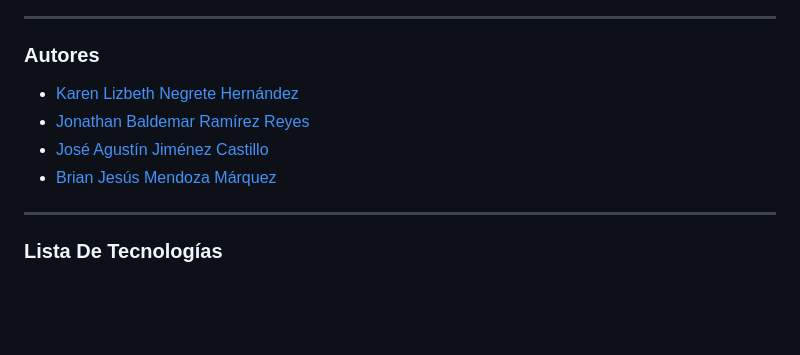
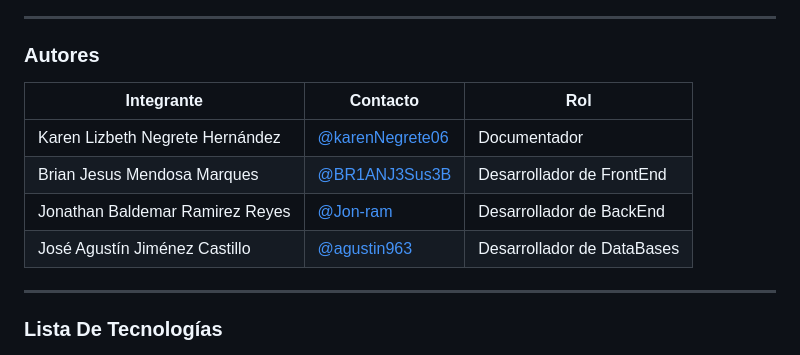
Before and after one commit to Jon-ram/EduMatch, a Markdown page: README.md, the part around the change. Drawn GitHub-style; blank space fills up the shorter version.

Commit message:
Autores
Se modificaron los autores

```diff
--- a/README.md
+++ b/README.md
@@ -74,10 +74,14 @@
 
 ---
 ### Autores
-- [Karen Lizbeth Negrete Hernández](https://github.com/karenNegrete06)
-- [Jonathan Baldemar Ramírez Reyes](https://github.com/Jon-ram)
-- [José Agustín Jiménez Castillo](https://github.com/agustin963)
-- [Brian Jesús Mendoza Márquez](https://github.com/BR1ANJ3Sus3B)
+
+|Integrante|Contacto|Rol|
+|----------|-------|---|
+| Karen Lizbeth Negrete Hernández|[@karenNegrete06](https://github.com/karenNegrete06)|Documentador|
+| Brian Jesus Mendosa Marques|[@BR1ANJ3Sus3B](https://github.com/BR1ANJ3Sus3B)|Desarrollador de FrontEnd|
+| Jonathan Baldemar Ramirez Reyes|[@Jon-ram](https://github.com/Jon-ram)|Desarrollador de BackEnd|
+| José Agustín Jiménez Castillo|[@agustin963](https://github.com/agustin963)|Desarrollador de DataBases|
+
 
 ---
 ### Lista De Tecnologías
```
